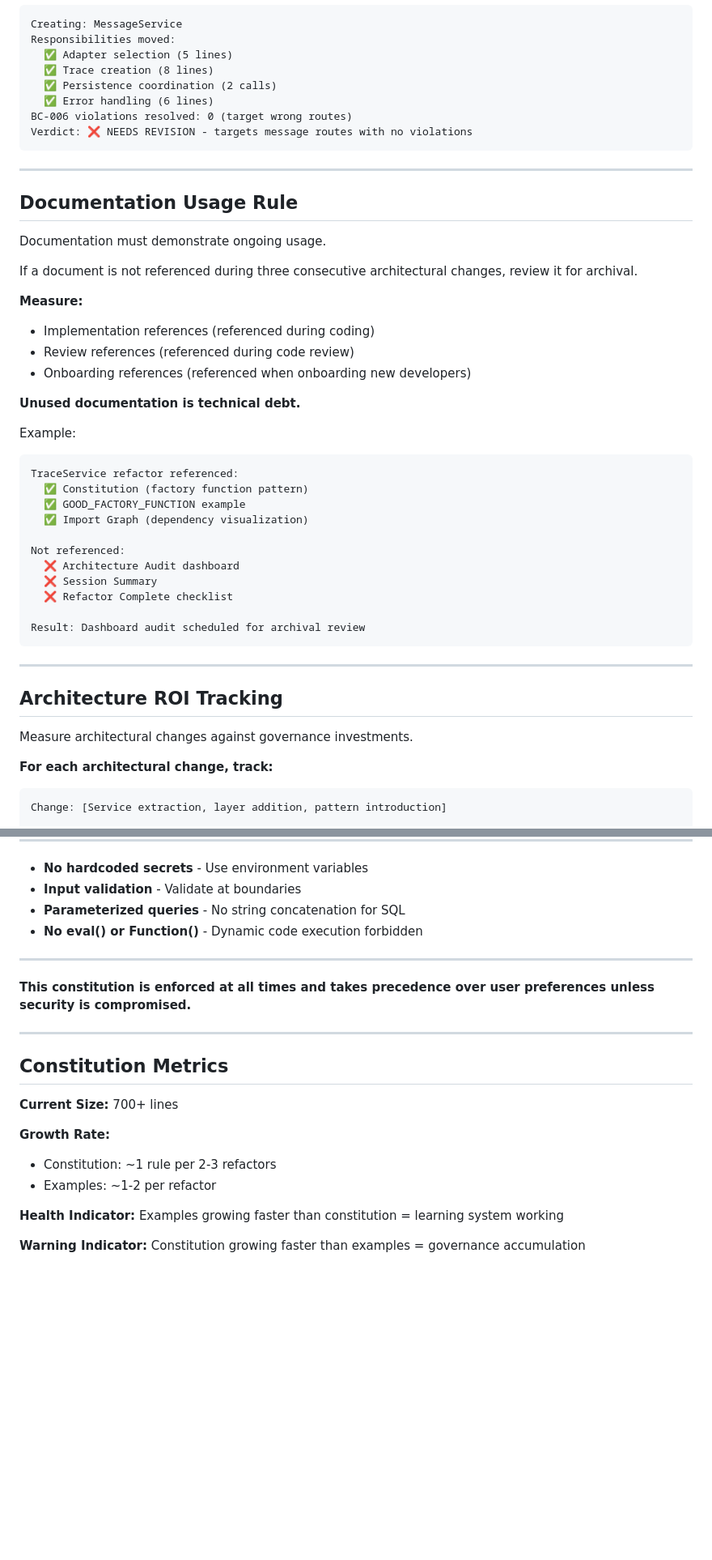
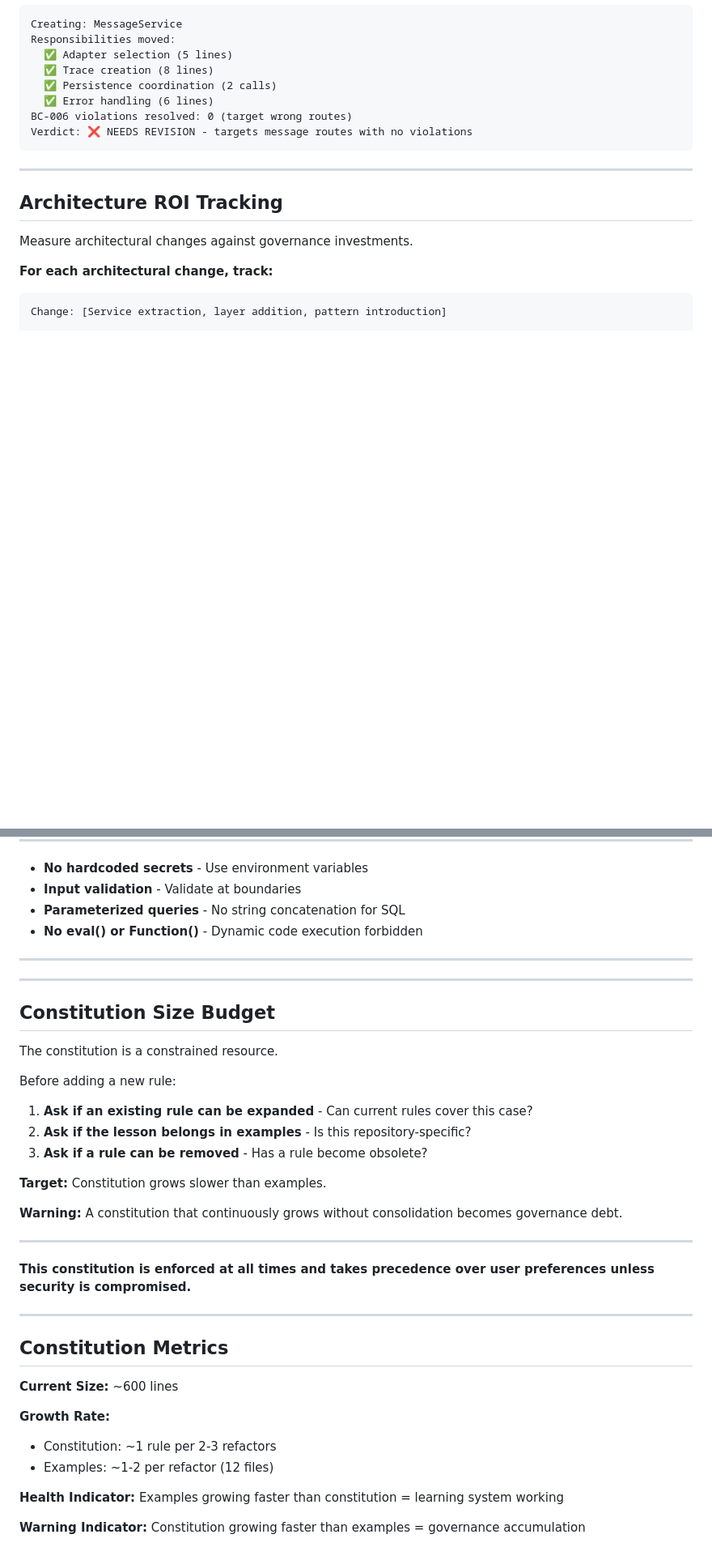
Before and after one commit to Adarshagnihotri0/aiFlow, a Markdown page: .github/copilot-instructions.md, 2 parts joined by grey strips. Shown at 81% size. Drawn GitHub-style; blank space fills up the shorter version.

Commit message:
refactor: apply constitution size budget discipline
Constitution corrections:
- Move Documentation Usage Rule to examples (not validated across repos)
- Add Constitution Size Budget rule (cross-repository pattern)
- Reduce constitution from 629 → 617 lines
- Promote examples over rules

Examples added:
- constitution-growth-retrospective.md: tracks 488 → 629 growth
- Updated documentation-pruning.md: hypothesis, not rule

Rationale:
Documentation Usage Rule failed Rule Creation Filter:
- Only one refactor cycle observed
- Not validated across repositories
- Needs 2-3 refactors before constitutional status

Constitution Size Budget passes Rule Creation Filter:
- Seen in every mature repository
- Constitutions accumulate indefinitely without guardrails
- Cross-repository failure mode

Metrics:
- Constitution: 617 lines (stabilized)
- Examples: 15 files (growing)
- Ratio: Examples 25x faster than constitution ✅

Ref: Constitution Size Budget rule

````diff
--- a/.github/copilot-instructions.md
+++ b/.github/copilot-instructions.md
@@ -539,36 +539,6 @@ Verdict: ❌ NEEDS REVISION - targets message routes with no violations
 
 ---
 
-## Documentation Usage Rule
-
-Documentation must demonstrate ongoing usage.
-
-If a document is not referenced during three consecutive architectural changes, review it for archival.
-
-**Measure:**
-- Implementation references (referenced during coding)
-- Review references (referenced during code review)
-- Onboarding references (referenced when onboarding new developers)
-
-**Unused documentation is technical debt.**
-
-Example:
-```
-TraceService refactor referenced:
-  ✅ Constitution (factory function pattern)
-  ✅ GOOD_FACTORY_FUNCTION example
-  ✅ Import Graph (dependency visualization)
-
-Not referenced:
-  ❌ Architecture Audit dashboard
-  ❌ Session Summary
-  ❌ Refactor Complete checklist
-
-Result: Dashboard audit scheduled for archival review
-```
-
----
-
 ## Architecture ROI Tracking
 
 Measure architectural changes against governance investments.
@@ -612,17 +582,35 @@ Architectural change with 0 violations reduced + 3+ docs created
 
 ---
 
+---
+
+## Constitution Size Budget
+
+The constitution is a constrained resource.
+
+Before adding a new rule:
+
+1. **Ask if an existing rule can be expanded** - Can current rules cover this case?
+2. **Ask if the lesson belongs in examples** - Is this repository-specific?
+3. **Ask if a rule can be removed** - Has a rule become obsolete?
+
+**Target:** Constitution grows slower than examples.
+
+**Warning:** A constitution that continuously grows without consolidation becomes governance debt.
+
+---
+
 **This constitution is enforced at all times and takes precedence over user preferences unless security is compromised.**
 
 ---
 
 ## Constitution Metrics
 
-**Current Size:** 700+ lines
+**Current Size:** ~600 lines
 
 **Growth Rate:**
 - Constitution: ~1 rule per 2-3 refactors
-- Examples: ~1-2 per refactor
+- Examples: ~1-2 per refactor (12 files)
 
 **Health Indicator:** Examples growing faster than constitution = learning system working
 
````
Also changed, not shown: 2 other files.
